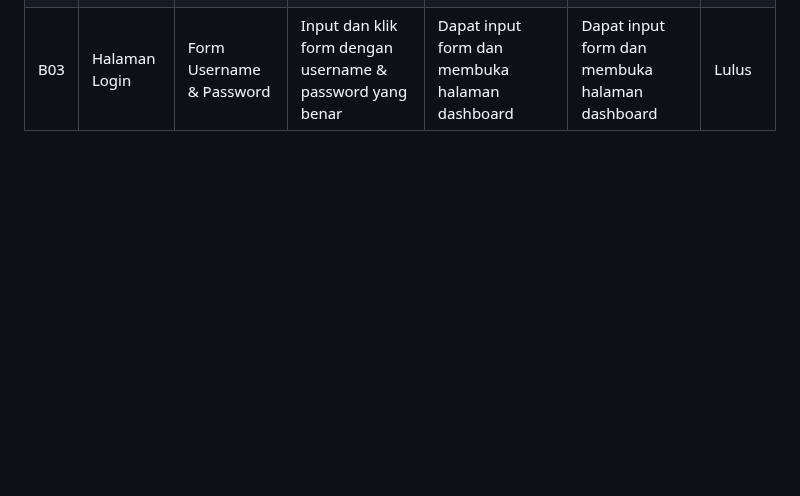
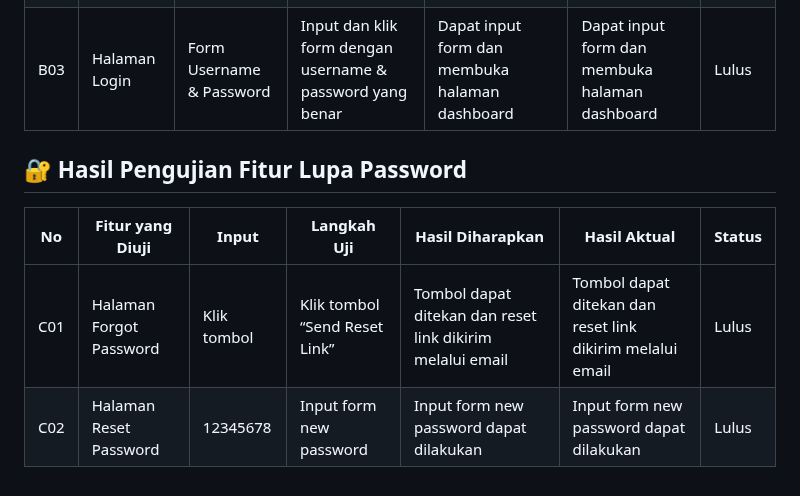
Before and after one commit to Aryaloop/WhiteBox-GreyBox-BlackBox-Testing, a Markdown page: BlackBox/Boundary Value Analysis dan Equivalence Partitioni/Readme.md, the part around the change. Rendered like a GitHub page; blank space fills up the shorter version.

```diff
--- a/BlackBox/Boundary Value Analysis dan Equivalence Partitioni/Readme.md
+++ b/BlackBox/Boundary Value Analysis dan Equivalence Partitioni/Readme.md
@@ -25,3 +25,10 @@
 | B01  | Halaman Login            | Tombol Register               | Klik tombol “Register”                                   | Membuka halaman “Register”                       | Halaman “Register” terbuka                       | Lulus  |
 | B02  | Halaman Login            | Tombol “Forgot Password”      | Klik tombol “Forgot Password”                            | Membuka halaman “Forgot Password”                | Halaman “Forgot Password” terbuka                | Lulus  |
 | B03  | Halaman Login            | Form Username & Password      | Input dan klik form dengan username & password yang benar | Dapat input form dan membuka halaman dashboard   | Dapat input form dan membuka halaman dashboard   | Lulus  |
+
+## 🔐 Hasil Pengujian Fitur Lupa Password
+
+| No   | Fitur yang Diuji           | Input             | Langkah Uji                                | Hasil Diharapkan                                         | Hasil Aktual                                           | Status |
+|------|----------------------------|-------------------|---------------------------------------------|----------------------------------------------------------|--------------------------------------------------------|--------|
+| C01  | Halaman Forgot Password    | Klik tombol       | Klik tombol “Send Reset Link”               | Tombol dapat ditekan dan reset link dikirim melalui email | Tombol dapat ditekan dan reset link dikirim melalui email | Lulus  |
+| C02  | Halaman Reset Password     | 12345678          | Input form new password                     | Input form new password dapat dilakukan                   | Input form new password dapat dilakukan                 | Lulus  |
```
